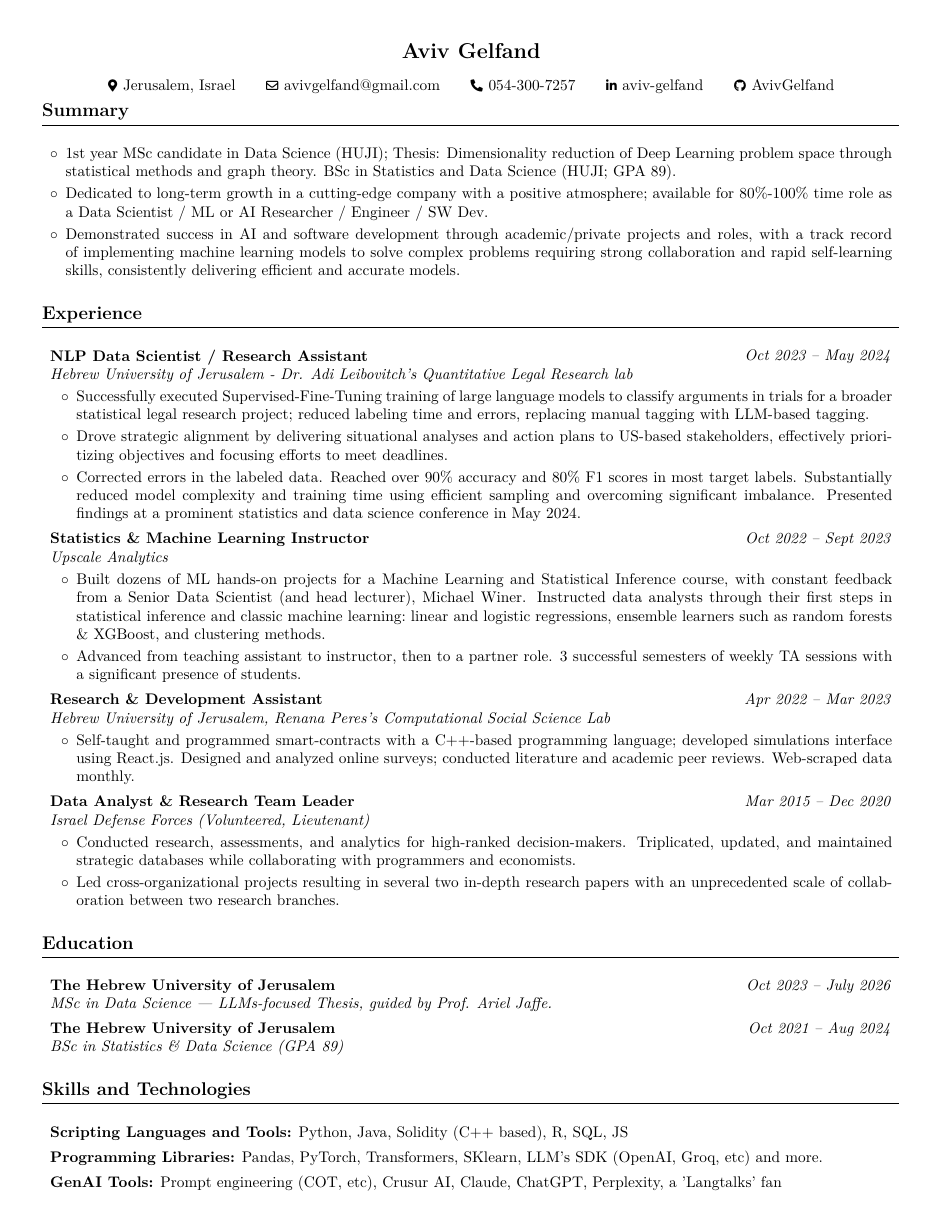
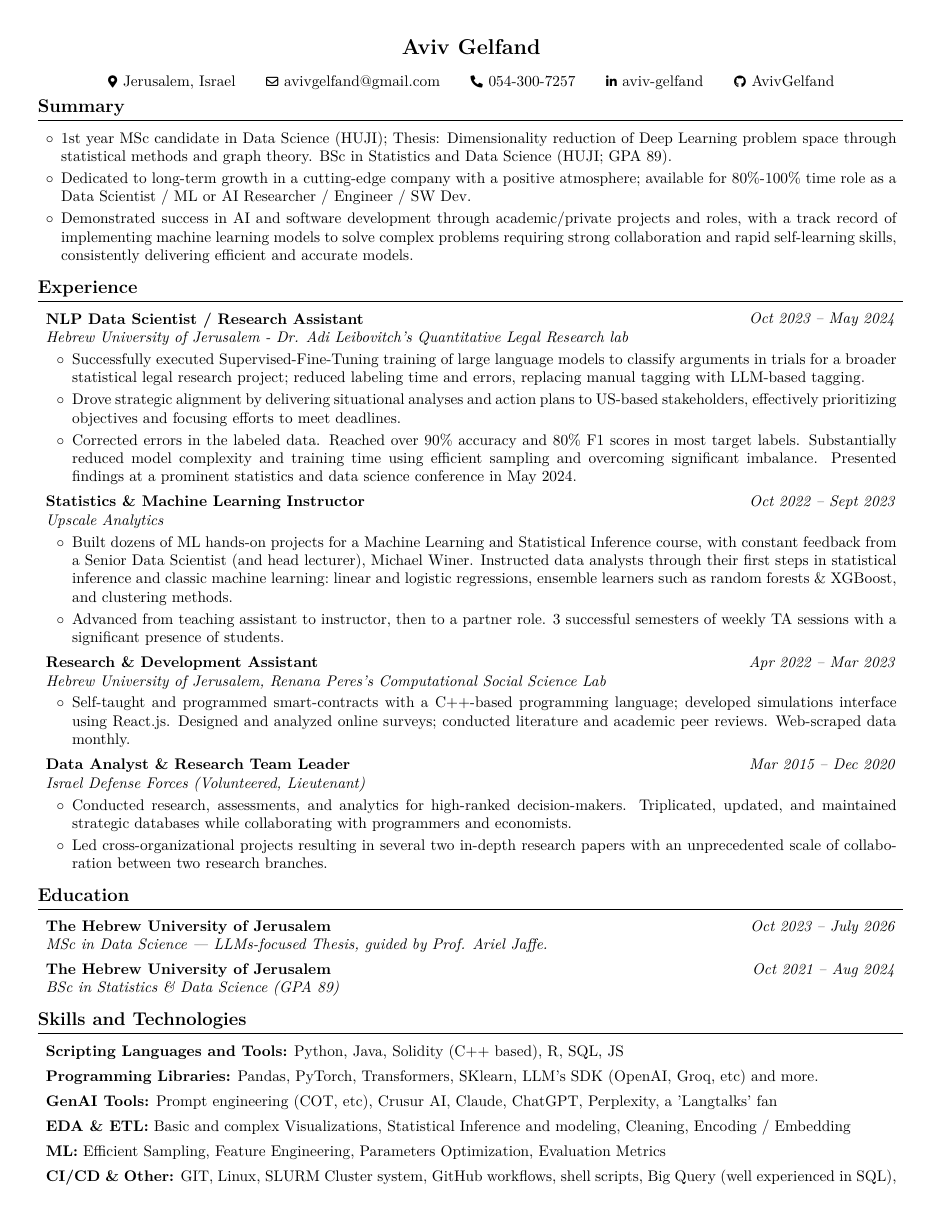
Before and after one commit to AvivGelfand/Resume, a LaTeX CV (Aviv_Gelfand_CV.tex): page 1 of 2. Compiled offline with pdfLaTeX.

Commit message:
Render the latest CV

```diff
--- a/Aviv_Gelfand_CV.tex
+++ b/Aviv_Gelfand_CV.tex
@@ -3,10 +3,10 @@
 % Packages:
 \usepackage[
     ignoreheadfoot, % set margins without considering header and footer
-    top=1 cm, % seperation between body and page edge from the top
+    top=0.9 cm, % seperation between body and page edge from the top
     bottom=0.5 cm, % seperation between body and page edge from the bottom
-    left=1 cm, % seperation between body and page edge from the left
-    right=1 cm, % seperation between body and page edge from the right
+    left=0.9 cm, % seperation between body and page edge from the left
+    right=0.9 cm, % seperation between body and page edge from the right
     footskip=0.25 cm, % seperation between body and footer
     % showframe % for debugging
 ]{geometry} % for adjusting page geometry
@@ -62,10 +62,10 @@
     -1pt
 }{
     % top space:
-    0.5 cm
+    0.25 cm
 }{
     % bottom space:
-    0.5 cm
+    0.25 cm
 } % section title spacing
 
 \renewcommand\labelitemi{$\circ$} % custom bullet points
@@ -124,8 +124,8 @@
 \newcommand{\placelastupdatedtext}{% \placetextbox{<horizontal pos>}{<vertical pos>}{<stuff>}
   \AddToShipoutPictureFG*{% Add <stuff> to current page foreground
     \put(
-        \LenToUnit{\paperwidth-1 cm-0.15 cm+0.05cm},
-        \LenToUnit{\paperheight-0.5 cm}
+        \LenToUnit{\paperwidth-0.9 cm-0.15 cm+0.05cm},
+        \LenToUnit{\paperheight-0.45 cm}
     ){\vtop{{\null}\makebox[0pt][c]{
         \small\color{gray}\textit{Last updated in September 2024}\hspace{\widthof{Last updated in September 2024}}
     }}}%
@@ -172,7 +172,7 @@
         \mbox{\hrefWithoutArrow{https://github.com/AvivGelfand}{\color{black}{\footnotesize\faGithub}\hspace*{0.13cm}AvivGelfand}}%
     \end{header}
 
-    \vspace{0.1 cm - 0.5 cm}
+    \vspace{0.1 cm - 0.25 cm}
 
 
     \section{Summary}
```
Also changed, not shown: Aviv_Gelfand_CV.pdf, Aviv_Gelfand_CV_1.png, Aviv_Gelfand_CV_2.png.
